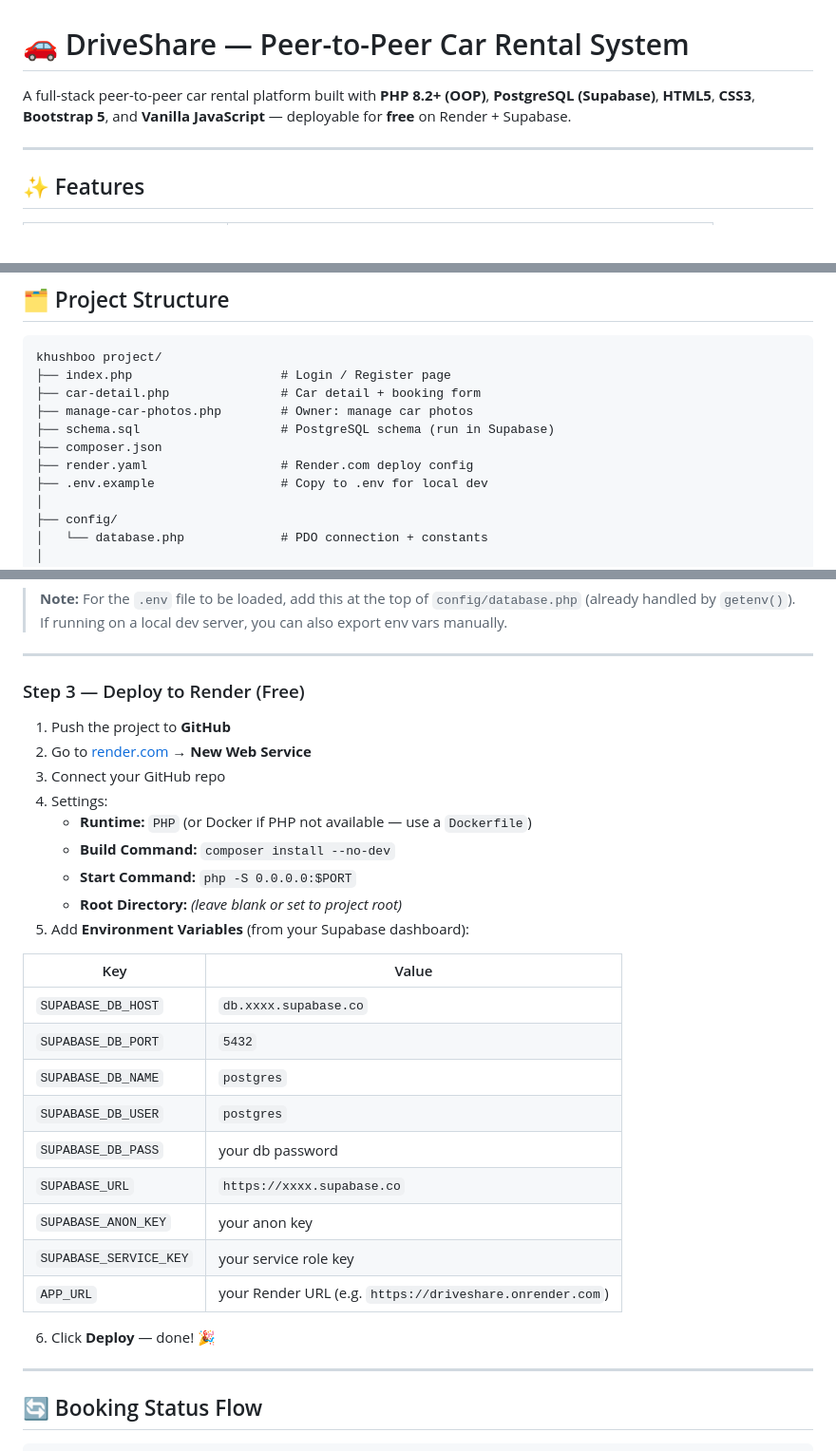
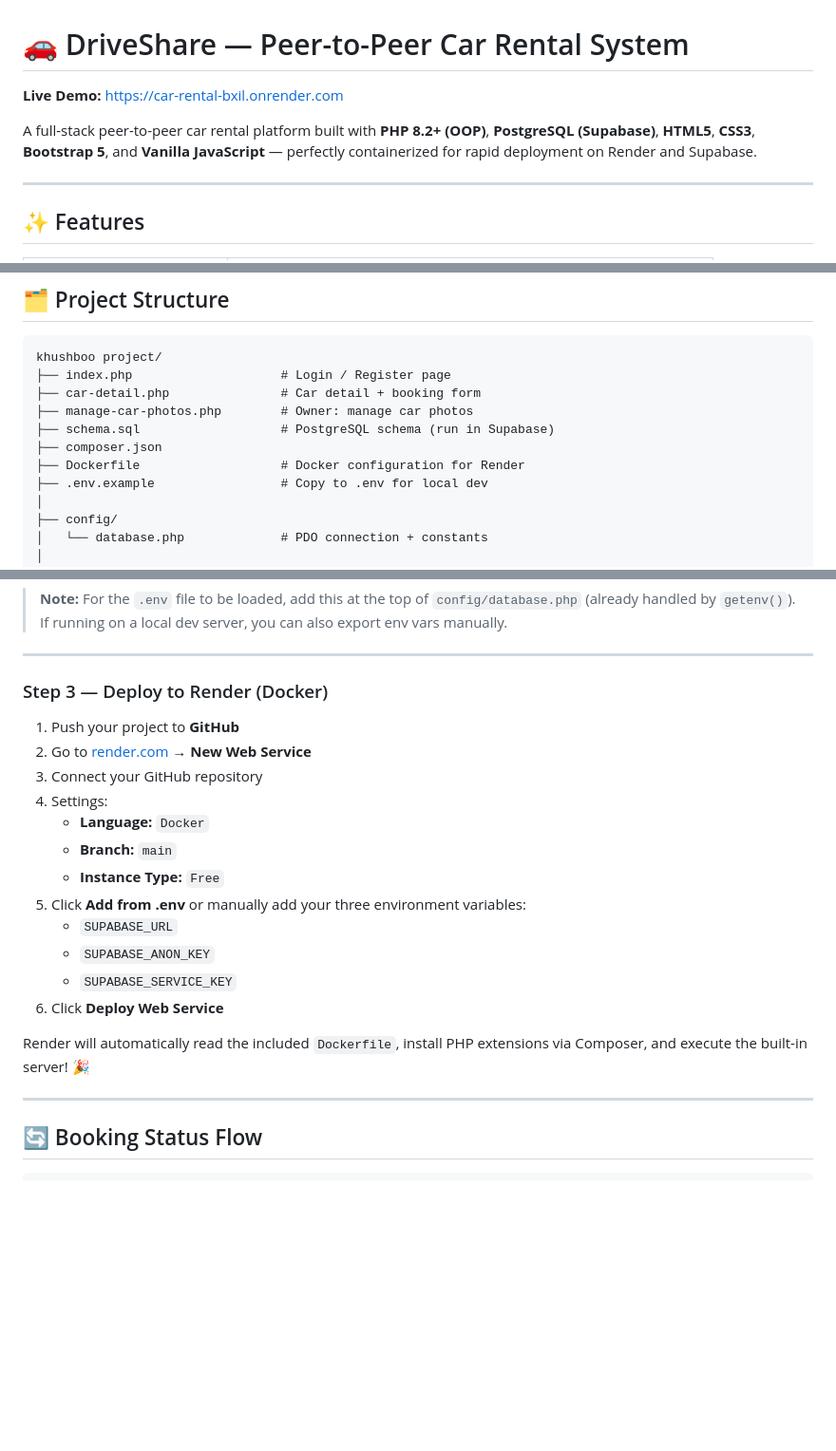
Before and after one commit to kh12320/DriveShare, a Markdown page: README.md, 3 parts joined by grey strips. Shown at 95% size. Drawn GitHub-style; blank space fills up the shorter version.

Commit message:
Update README with live URL and Docker deployment instructions

```diff
--- a/README.md
+++ b/README.md
@@ -1,6 +1,8 @@
 # 🚗 DriveShare — Peer-to-Peer Car Rental System
 
-A full-stack peer-to-peer car rental platform built with **PHP 8.2+ (OOP)**, **PostgreSQL (Supabase)**, **HTML5**, **CSS3**, **Bootstrap 5**, and **Vanilla JavaScript** — deployable for **free** on Render + Supabase.
+**Live Demo:** [https://car-rental-bxil.onrender.com](https://car-rental-bxil.onrender.com)
+
+A full-stack peer-to-peer car rental platform built with **PHP 8.2+ (OOP)**, **PostgreSQL (Supabase)**, **HTML5**, **CSS3**, **Bootstrap 5**, and **Vanilla JavaScript** — perfectly containerized for rapid deployment on Render and Supabase.
 
 ---
 
@@ -28,7 +30,7 @@ khushboo project/
 ├── manage-car-photos.php        # Owner: manage car photos
 ├── schema.sql                   # PostgreSQL schema (run in Supabase)
 ├── composer.json
-├── render.yaml                  # Render.com deploy config
+├── Dockerfile                   # Docker configuration for Render
 ├── .env.example                 # Copy to .env for local dev
 │
 ├── config/
@@ -101,31 +103,22 @@ php -S localhost:8000
 
 ---
 
-### Step 3 — Deploy to Render (Free)
+### Step 3 — Deploy to Render (Docker)
 
-1. Push the project to **GitHub**
+1. Push your project to **GitHub**
 2. Go to [render.com](https://render.com) → **New Web Service**
-3. Connect your GitHub repo
+3. Connect your GitHub repository
 4. Settings:
-   - **Runtime:** `PHP` (or Docker if PHP not available — use a `Dockerfile`)
-   - **Build Command:** `composer install --no-dev`
-   - **Start Command:** `php -S 0.0.0.0:$PORT`
-   - **Root Directory:** *(leave blank or set to project root)*
-5. Add **Environment Variables** (from your Supabase dashboard):
+   - **Language:** `Docker`
+   - **Branch:** `main`
+   - **Instance Type:** `Free`
+5. Click **Add from .env** or manually add your three environment variables:
+   - `SUPABASE_URL`
+   - `SUPABASE_ANON_KEY`
+   - `SUPABASE_SERVICE_KEY`
+6. Click **Deploy Web Service**
 
-| Key | Value |
-|---|---|
-| `SUPABASE_DB_HOST` | `db.xxxx.supabase.co` |
-| `SUPABASE_DB_PORT` | `5432` |
-| `SUPABASE_DB_NAME` | `postgres` |
-| `SUPABASE_DB_USER` | `postgres` |
-| `SUPABASE_DB_PASS` | your db password |
-| `SUPABASE_URL` | `https://xxxx.supabase.co` |
-| `SUPABASE_ANON_KEY` | your anon key |
-| `SUPABASE_SERVICE_KEY` | your service role key |
-| `APP_URL` | your Render URL (e.g. `https://driveshare.onrender.com`) |
-
-6. Click **Deploy** — done! 🎉
+Render will automatically read the included `Dockerfile`, install PHP extensions via Composer, and execute the built-in server! 🎉
 
 ---
 
```
